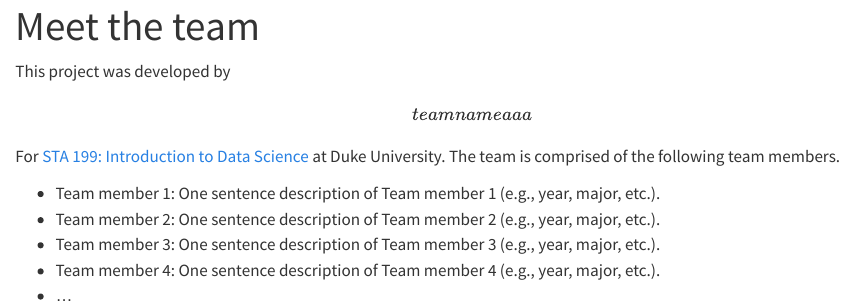
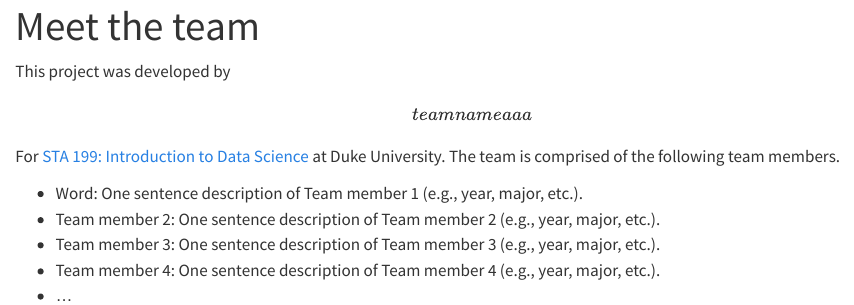
Before and after one commit to sta199-f24/project-teaching-team, a Quarto document (about.qmd): the page in a window 1100 px wide, from its top. Rendered offline with R 4.5, knitr and Pandoc in place of Quarto, with nearby package versions.

Commit message:
Change team member name 1 to word

```diff
--- a/about.qmd
+++ b/about.qmd
@@ -7,7 +7,7 @@ This project was developed by **\[team name aaa\]** For [STA 199: Introduction t
 The team is comprised of the following team members.
 
 
--   Team member 1: One sentence description of Team member 1 (e.g., year, major, etc.).
+-   Word: One sentence description of Team member 1 (e.g., year, major, etc.).
 -   Team member 2: One sentence description of Team member 2 (e.g., year, major, etc.).
 -   Team member 3: One sentence description of Team member 3 (e.g., year, major, etc.).
 -   Team member 4: One sentence description of Team member 4 (e.g., year, major, etc.).
```
